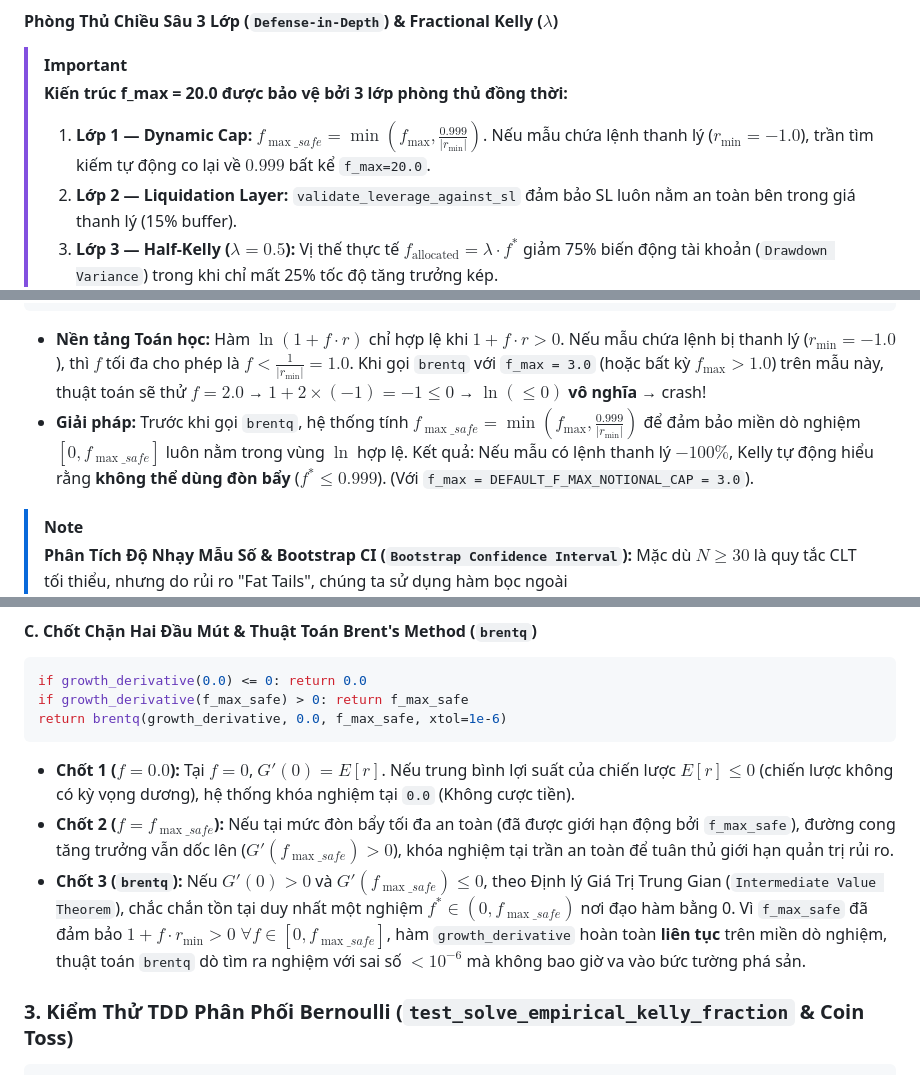
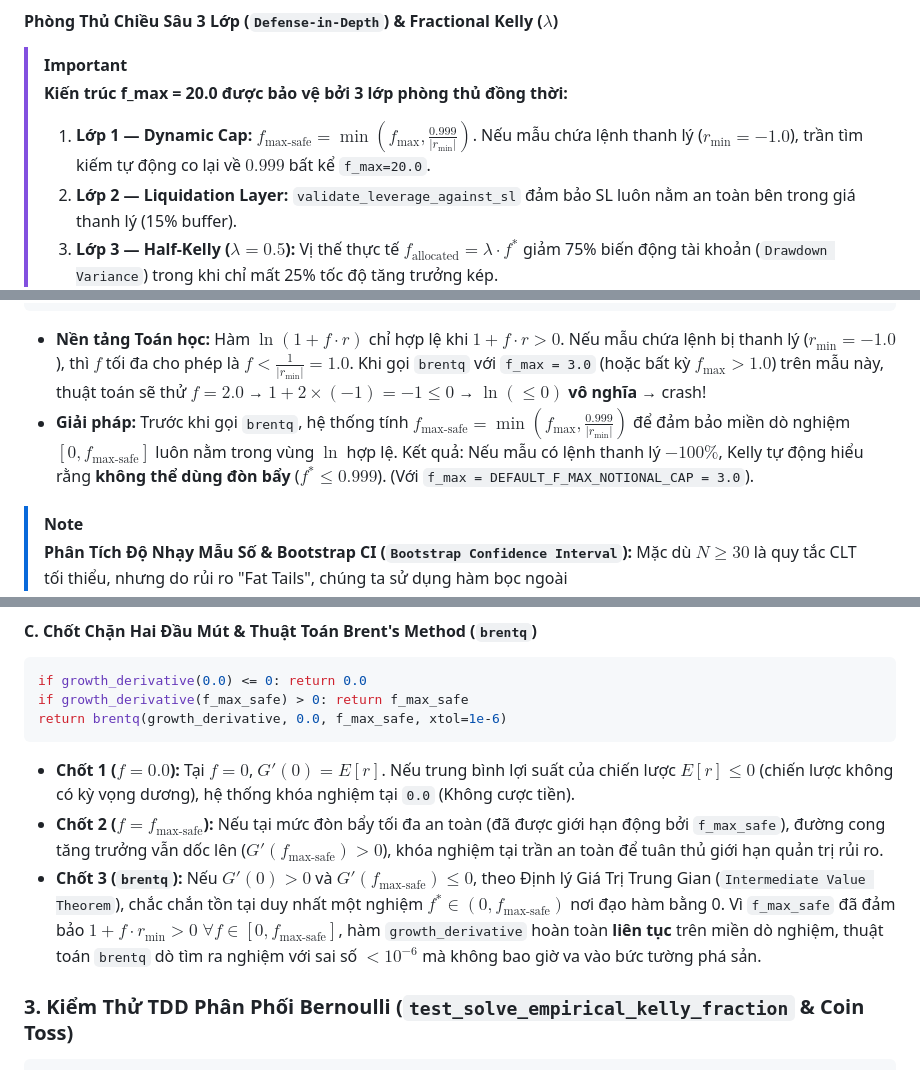
Before and after one commit to hoangcongly/1907TacticalAI, a Markdown page: docs/engineering_audit_and_explanation_report.md, 3 parts joined by grey strips. Rendered like a GitHub page.

````diff
--- a/docs/engineering_audit_and_explanation_report.md
+++ b/docs/engineering_audit_and_explanation_report.md
@@ -288,7 +288,7 @@ def solve_empirical_kelly_fraction_with_confidence(...) -> KellyConfidenceResult
 #### Phòng Thủ Chiều Sâu 3 Lớp (`Defense-in-Depth`) & Fractional Kelly ($\lambda$)
 > [!IMPORTANT]
 > **Kiến trúc f_max = 20.0 được bảo vệ bởi 3 lớp phòng thủ đồng thời:**
-> 1. **Lớp 1 — Dynamic Cap:** $f_{\max\_safe} = \min(f_{\max}, \frac{0.999}{|r_{\min}|})$. Nếu mẫu chứa lệnh thanh lý ($r_{\min}=-1.0$), trần tìm kiếm tự động co lại về $0.999$ bất kể `f_max=20.0`.
+> 1. **Lớp 1 — Dynamic Cap:** $f_{\text{max-safe}} = \min(f_{\max}, \frac{0.999}{|r_{\min}|})$. Nếu mẫu chứa lệnh thanh lý ($r_{\min}=-1.0$), trần tìm kiếm tự động co lại về $0.999$ bất kể `f_max=20.0`.
 > 2. **Lớp 2 — Liquidation Layer:** `validate_leverage_against_sl` đảm bảo SL luôn nằm an toàn bên trong giá thanh lý (15% buffer).
 > 3. **Lớp 3 — Half-Kelly ($\lambda = 0.5$):** Vị thế thực tế $f_{\text{allocated}} = \lambda \cdot f^*$ giảm 75% biến động tài khoản (`Drawdown Variance`) trong khi chỉ mất 25% tốc độ tăng trưởng kép.
 >
@@ -319,7 +319,7 @@ else:
 ```
 - **Nền tảng Toán học:**
   Hàm $\ln(1 + f \cdot r)$ chỉ hợp lệ khi $1 + f \cdot r > 0$. Nếu mẫu chứa lệnh bị thanh lý ($r_{\min} = -1.0$), thì $f$ tối đa cho phép là $f < \frac{1}{|r_{\min}|} = 1.0$. Khi gọi `brentq` với `f_max = 3.0` (hoặc bất kỳ $f_{\max} > 1.0$) trên mẫu này, thuật toán sẽ thử $f = 2.0$ → $1 + 2 \times (-1) = -1 \le 0$ → $\ln(\le 0)$ **vô nghĩa** → crash!
-- **Giải pháp:** Trước khi gọi `brentq`, hệ thống tính $f_{\max\_safe} = \min(f_{\max}, \frac{0.999}{|r_{\min}|})$ để đảm bảo miền dò nghiệm $[0, f_{\max\_safe}]$ luôn nằm trong vùng $\ln$ hợp lệ. Kết quả: Nếu mẫu có lệnh thanh lý $-100\%$, Kelly tự động hiểu rằng **không thể dùng đòn bẩy** ($f^* \le 0.999$). (Với `f_max = DEFAULT_F_MAX_NOTIONAL_CAP = 3.0`).
+- **Giải pháp:** Trước khi gọi `brentq`, hệ thống tính $f_{\text{max-safe}} = \min(f_{\max}, \frac{0.999}{|r_{\min}|})$ để đảm bảo miền dò nghiệm $[0, f_{\text{max-safe}}]$ luôn nằm trong vùng $\ln$ hợp lệ. Kết quả: Nếu mẫu có lệnh thanh lý $-100\%$, Kelly tự động hiểu rằng **không thể dùng đòn bẩy** ($f^* \le 0.999$). (Với `f_max = DEFAULT_F_MAX_NOTIONAL_CAP = 3.0`).
 
 > [!NOTE]
 > **Phân Tích Độ Nhạy Mẫu Số & Bootstrap CI (`Bootstrap Confidence Interval`):** Mặc dù $N \ge 30$ là quy tắc CLT tối thiểu, nhưng do rủi ro "Fat Tails", chúng ta sử dụng hàm bọc ngoài `solve_empirical_kelly_fraction_with_confidence`. Hàm này sử dụng **Bootstrapping** (lấy mẫu lại có hoàn lại `n_bootstraps=1000` lần) để tạo ra một dải phân phối các $f^*$. Thay vì lấy giá trị điểm (`Point Estimate`), hệ thống bảo thủ trích xuất phân vị thứ 25 (`lower_percentile=25.0`), đảm bảo tỷ lệ cược luôn được hạ thấp an toàn trước những sai số nhiễu trong mẫu nhỏ, triệt tiêu rủi ro Overfitting.
@@ -344,8 +344,8 @@ if growth_derivative(f_max_safe) > 0: return f_max_safe
 return brentq(growth_derivative, 0.0, f_max_safe, xtol=1e-6)
 ```
 - **Chốt 1 ($f = 0.0$):** Tại $f=0$, $G'(0) = E[r]$. Nếu trung bình lợi suất của chiến lược $E[r] \le 0$ (chiến lược không có kỳ vọng dương), hệ thống khóa nghiệm tại `0.0` (Không cược tiền).
-- **Chốt 2 ($f = f_{\max\_safe}$):** Nếu tại mức đòn bẩy tối đa an toàn (đã được giới hạn động bởi `f_max_safe`), đường cong tăng trưởng vẫn dốc lên ($G'(f_{\max\_safe}) > 0$), khóa nghiệm tại trần an toàn để tuân thủ giới hạn quản trị rủi ro.
-- **Chốt 3 (`brentq`):** Nếu $G'(0) > 0$ và $G'(f_{\max\_safe}) \le 0$, theo Định lý Giá Trị Trung Gian (`Intermediate Value Theorem`), chắc chắn tồn tại duy nhất một nghiệm $f^* \in (0, f_{\max\_safe})$ nơi đạo hàm bằng 0. Vì `f_max_safe` đã đảm bảo $1 + f \cdot r_{\min} > 0 \; \forall f \in [0, f_{\max\_safe}]$, hàm `growth_derivative` hoàn toàn **liên tục** trên miền dò nghiệm, thuật toán `brentq` dò tìm ra nghiệm với sai số $< 10^{-6}$ mà không bao giờ va vào bức tường phá sản.
+- **Chốt 2 ($f = f_{\text{max-safe}}$):** Nếu tại mức đòn bẩy tối đa an toàn (đã được giới hạn động bởi `f_max_safe`), đường cong tăng trưởng vẫn dốc lên ($G'(f_{\text{max-safe}}) > 0$), khóa nghiệm tại trần an toàn để tuân thủ giới hạn quản trị rủi ro.
+- **Chốt 3 (`brentq`):** Nếu $G'(0) > 0$ và $G'(f_{\text{max-safe}}) \le 0$, theo Định lý Giá Trị Trung Gian (`Intermediate Value Theorem`), chắc chắn tồn tại duy nhất một nghiệm $f^* \in (0, f_{\text{max-safe}})$ nơi đạo hàm bằng 0. Vì `f_max_safe` đã đảm bảo $1 + f \cdot r_{\min} > 0 \; \forall f \in [0, f_{\text{max-safe}}]$, hàm `growth_derivative` hoàn toàn **liên tục** trên miền dò nghiệm, thuật toán `brentq` dò tìm ra nghiệm với sai số $< 10^{-6}$ mà không bao giờ va vào bức tường phá sản.
 
 ### 3. Kiểm Thử TDD Phân Phối Bernoulli (`test_solve_empirical_kelly_fraction` & Coin Toss)
 ```python
````
Also changed, not shown: other parts of docs/engineering_audit_and_explanation_report.md (+12 -12 lines), docs/architecture.md (+27 -27 lines).
